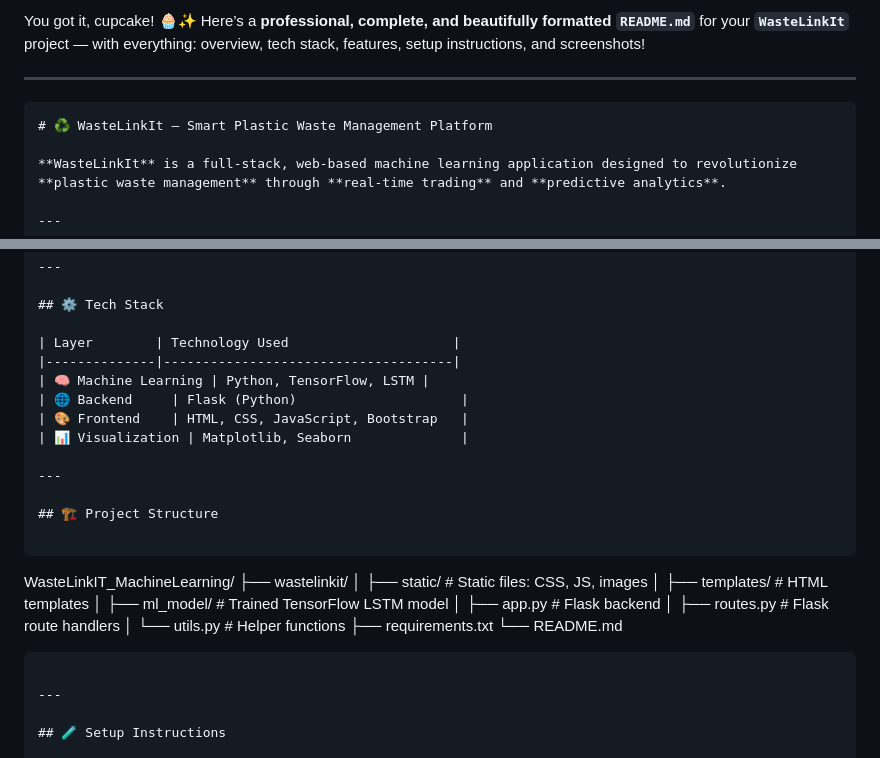
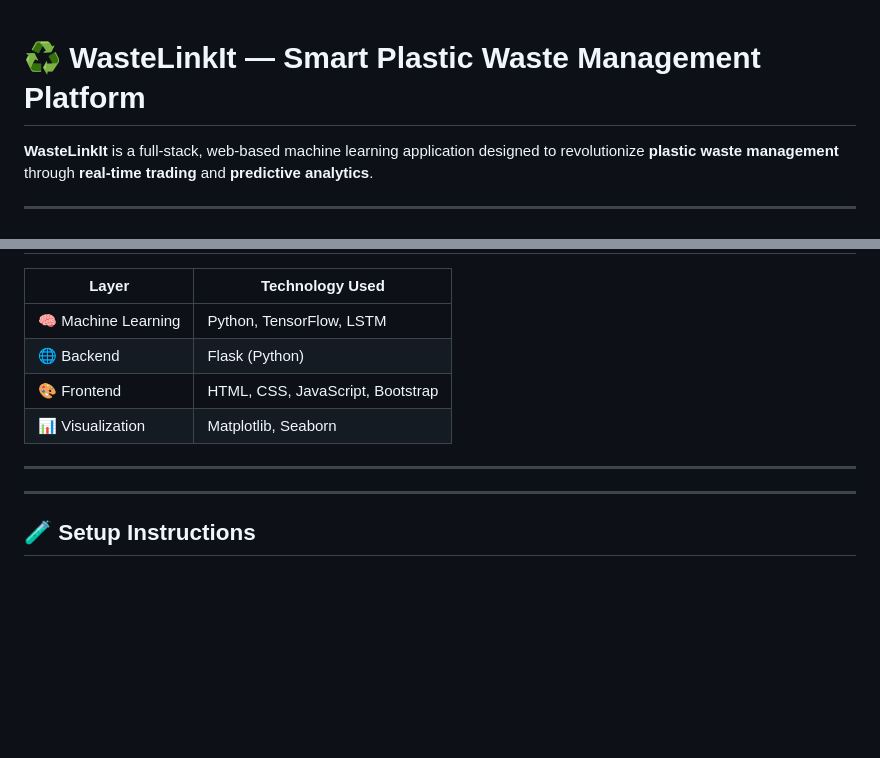
Before and after one commit to nethraharini/WasteLinkIT_MachineLearning, a Markdown page: README.md, 2 parts joined by grey strips. GitHub-like rendering; blank space fills up the shorter version.

`````diff
--- a/README.md
+++ b/README.md
@@ -1,9 +1,5 @@
-You got it, cupcake! 🧁✨
-Here’s a **professional, complete, and beautifully formatted `README.md`** for your **`WasteLinkIt`** project — with everything: overview, tech stack, features, setup instructions, and screenshots!
 
----
 
-```markdown
 # ♻️ WasteLinkIt — Smart Plastic Waste Management Platform
 
 **WasteLinkIt** is a full-stack, web-based machine learning application designed to revolutionize **plastic waste management** through **real-time trading** and **predictive analytics**.
@@ -43,22 +39,7 @@ The platform enables producers to **list** estimated/confirmed plastic waste, wh
 
 ---
 
-## 🏗️ Project Structure
 
-```
-
-WasteLinkIT\_MachineLearning/
-├── wastelinkit/
-│   ├── static/               # Static files: CSS, JS, images
-│   ├── templates/            # HTML templates
-│   ├── ml\_model/             # Trained TensorFlow LSTM model
-│   ├── app.py                # Flask backend
-│   ├── routes.py             # Flask route handlers
-│   └── utils.py              # Helper functions
-├── requirements.txt
-└── README.md
-
-````
 
 ---
 
`````
